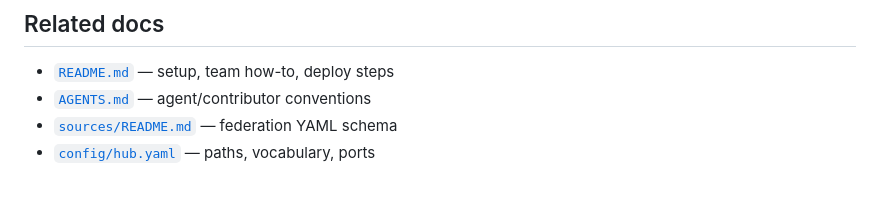
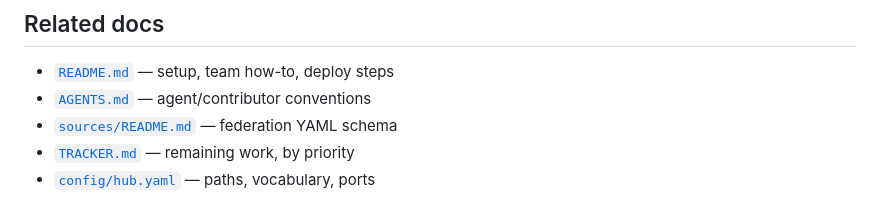
Before and after one commit to HenokD11/icrisat-data-hub, a Markdown page: ARCHITECTURE.md, the part around the change. GitHub-like rendering.

Commit message:
Add TRACKER.md with remaining go-live, security and product work
Co-Authored-By: Claude Opus 5.5 <noreply@anthropic.com>

```diff
--- a/ARCHITECTURE.md
+++ b/ARCHITECTURE.md
@@ -444,4 +444,5 @@ flowchart TB
 - [`README.md`](README.md) — setup, team how-to, deploy steps
 - [`AGENTS.md`](AGENTS.md) — agent/contributor conventions
 - [`sources/README.md`](sources/README.md) — federation YAML schema
+- [`TRACKER.md`](TRACKER.md) — remaining work, by priority
 - [`config/hub.yaml`](config/hub.yaml) — paths, vocabulary, ports
```
Also changed, not shown: TRACKER.md (added, +71 -0 lines).
